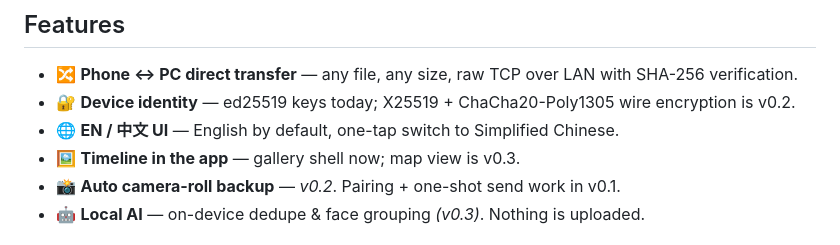
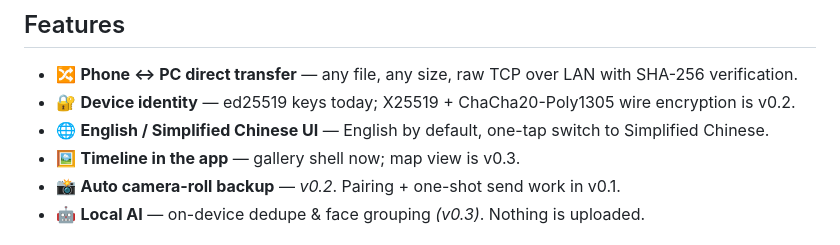
Before and after one commit to yniantongtian-oss/uncloud, a Markdown page: README.md, the part around the change. GitHub-like rendering.

Commit message:
docs: complete English interface labels

```diff
--- a/README.md
+++ b/README.md
@@ -40,7 +40,7 @@ Your photos are the most personal data you own — and today every "easy" option
 
 - 🔀 **Phone ↔ PC direct transfer** — any file, any size, raw TCP over LAN with SHA-256 verification.
 - 🔐 **Device identity** — ed25519 keys today; X25519 + ChaCha20-Poly1305 wire encryption is v0.2.
-- 🌐 **EN / 中文 UI** — English by default, one-tap switch to Simplified Chinese.
+- 🌐 **English / Simplified Chinese UI** — English by default, one-tap switch to Simplified Chinese.
 - 🖼 **Timeline in the app** — gallery shell now; map view is v0.3.
 - 📸 **Auto camera-roll backup** — *v0.2*. Pairing + one-shot send work in v0.1.
 - 🤖 **Local AI** — on-device dedupe & face grouping *(v0.3)*. Nothing is uploaded.
```
